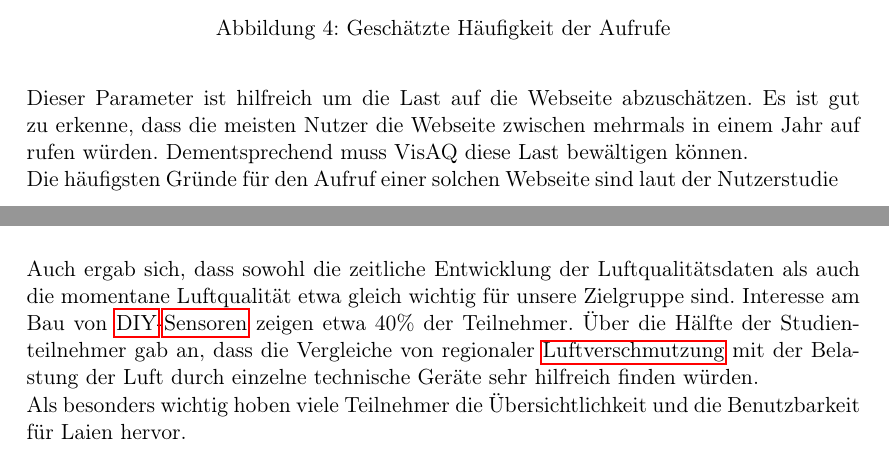
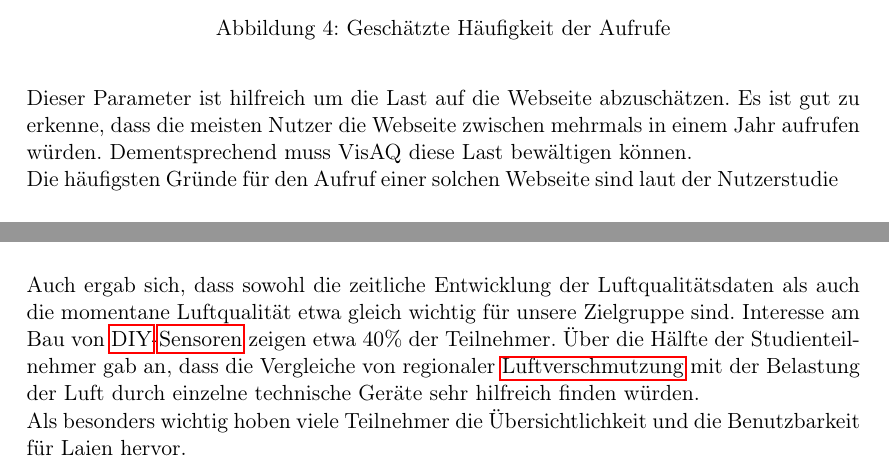
Before and after one commit to ys3d/PSE2020-Luftqualitaetsdaten-Pflichtenheft, a LaTeX document (scopeStatement.tex, which reads topics/survey.tex): two parts of pages 8 and 9 of 37, joined at a grey line, cut so that both start at the same text. Compiled offline with pdfLaTeX.

Commit message:
more spelling

```diff
--- a/topics/survey.tex
+++ b/topics/survey.tex
@@ -56,7 +56,7 @@ Die Teilnehmer wurden gefragt wie oft sie eine Webseite mit \gls{Luftqualitaetsd
 \end{figure}
 \\
 Dieser Parameter ist hilfreich um die Last auf die Webseite abzuschätzen.
-Es ist gut zu erkenne, dass die meisten Nutzer die Webseite zwischen mehrmals in einem Jahr auf rufen würden.
+Es ist gut zu erkenne, dass die meisten Nutzer die Webseite zwischen mehrmals in einem Jahr aufrufen würden.
 Dementsprechend muss \softwarename diese Last bewältigen können.
 \\
 Die häufigsten Gründe für den Aufruf einer solchen Webseite sind laut der Nutzerstudie
@@ -93,7 +93,7 @@ Weiter gaben die Teilnehmer an,  dass sowohl die Auswirkungen und Ursachen von \
 \end{figure}
 \\
 Auch ergab sich, dass sowohl die zeitliche Entwicklung der Luftqualitätsdaten als auch die momentane Luftqualität etwa gleich wichtig für unsere Zielgruppe sind. Interesse am Bau von \gls{DIY}-\glspl{Sensor} zeigen etwa 40\%  der Teilnehmer.
-Über die Hälfte der Studien-teilnehmer gab an, dass die Vergleiche von regionaler \gls{Luftverschmutzung} mit der Belastung der Luft durch einzelne technische Geräte sehr hilfreich finden würden.
+Über die Hälfte der Studienteilnehmer gab an, dass die Vergleiche von regionaler \gls{Luftverschmutzung} mit der Belastung der Luft durch einzelne technische Geräte sehr hilfreich finden würden.
 \\
 Als besonders wichtig hoben viele Teilnehmer die Übersichtlichkeit und die Benutzbarkeit für Laien hervor.
 
```
